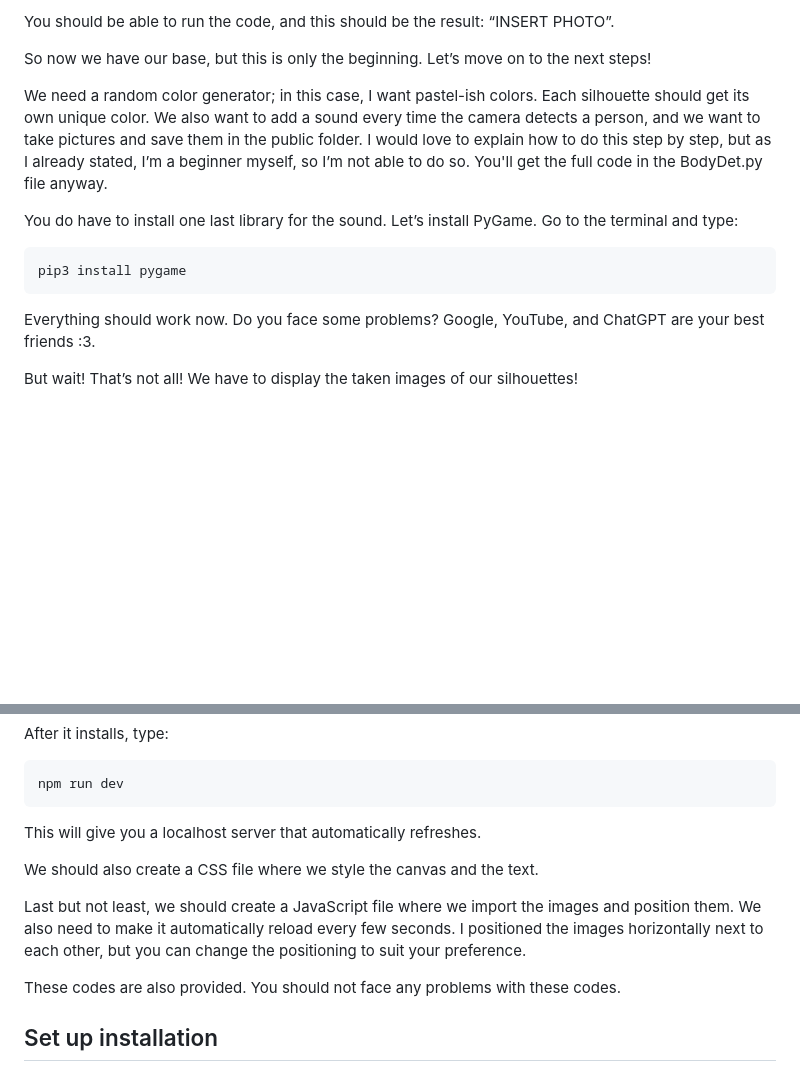
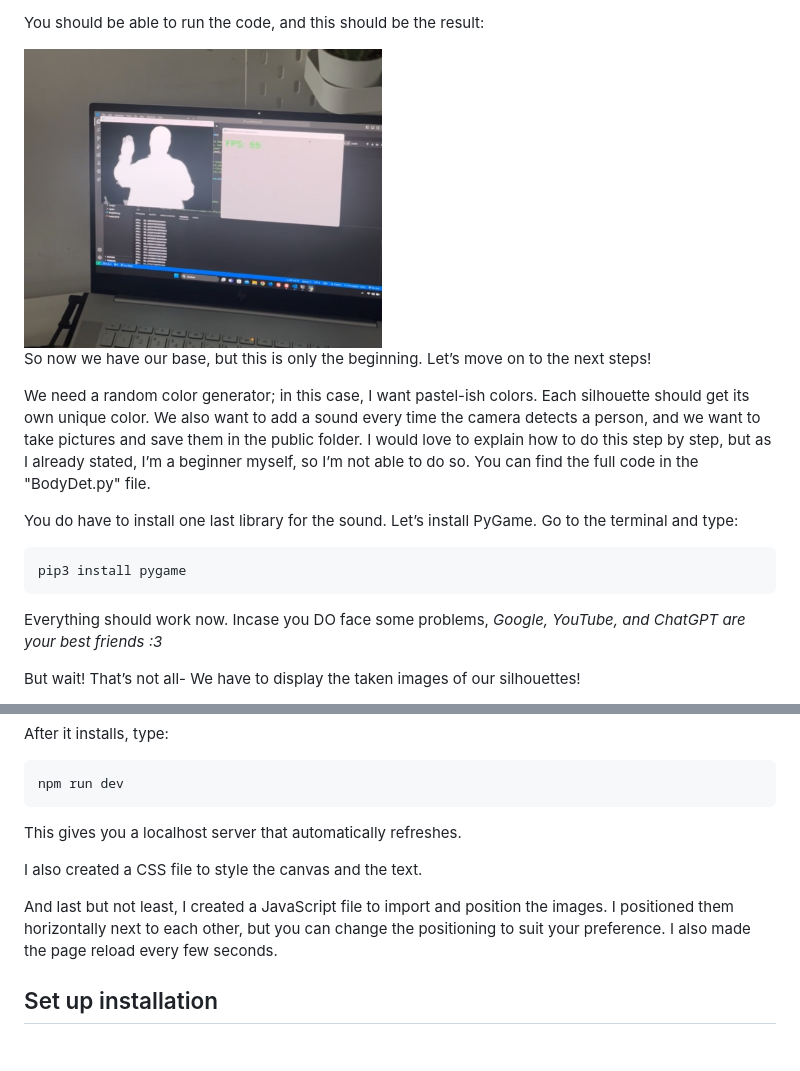
Before and after one commit to lblva/we-re_not_special, a Markdown page: docs/README.md, 2 parts joined by grey strips. Drawn GitHub-style; pictures changed too: public/pycode.jpg (added); blank space fills up the shorter version.

`````diff
--- a/docs/README.md
+++ b/docs/README.md
@@ -71,9 +70,11 @@ pip install mediapipe
 
-You should be able to run the code, and this should be the result: “INSERT PHOTO”.
+You should be able to run the code, and this should be the result: </br>
+
+<img src="/public/pycode.jpg" alt="pycode body segmentation result" width="auto" height="300">
 
 So now we have our base, but this is only the beginning. Let’s move on to the next steps!
 
-We need a random color generator; in this case, I want pastel-ish colors. Each silhouette should get its own unique color. We also want to add a sound every time the camera detects a person, and we want to take pictures and save them in the public folder. I would love to explain how to do this step by step, but as I already stated, I’m a beginner myself, so I’m not able to do so. You'll get the full code in the BodyDet.py file anyway.
+We need a random color generator; in this case, I want pastel-ish colors. Each silhouette should get its own unique color. We also want to add a sound every time the camera detects a person, and we want to take pictures and save them in the public folder. I would love to explain how to do this step by step, but as I already stated, I’m a beginner myself, so I’m not able to do so. You can find the full code in the "BodyDet.py" file.
 
 You do have to install one last library for the sound. Let’s install PyGame. Go to the terminal and type:</br>
 ````sh
@@ -81,7 +82,7 @@ pip3 install pygame
 ````
 </br>
 
-Everything should work now. Do you face some problems? Google, YouTube, and ChatGPT are your best friends :3.
+Everything should work now. Incase you DO face some problems, *Google, YouTube, and ChatGPT are your best friends :3*
 
-But wait! That’s not all! We have to display the taken images of our silhouettes!
+But wait! That’s not all- We have to display the taken images of our silhouettes!
 
@@ -97,13 +99,12 @@ npm run dev
 ````
 </br>
 
-This will give you a localhost server that automatically refreshes.
+This gives you a localhost server that automatically refreshes.
 
-We should also create a CSS file where we style the canvas and the text.
+I also created a CSS file to style the canvas and the text.
 
-Last but not least, we should create a JavaScript file where we import the images and position them. We also need to make it automatically reload every few seconds. I positioned the images horizontally next to each other, but you can change the positioning to suit your preference.
+And last but not least, I created a JavaScript file to import and position the images. I positioned them horizontally next to each other, but you can change the positioning to suit your preference. I also made the page reload every few seconds.
 
-These codes are also provided. You should not face any problems with these codes.
 
 ## Set up installation
 
`````
Also changed, not shown: other parts of docs/README.md (+5 -5 lines).
